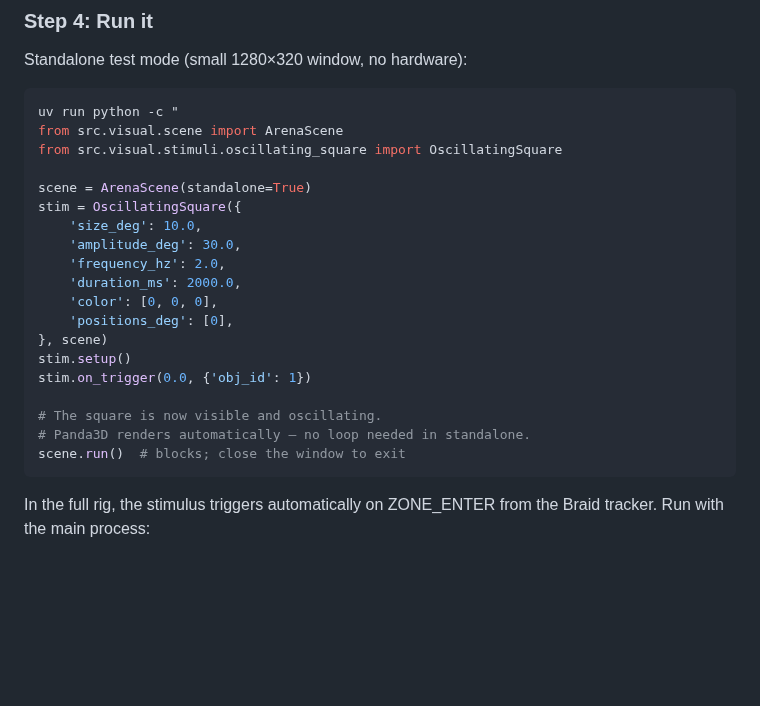
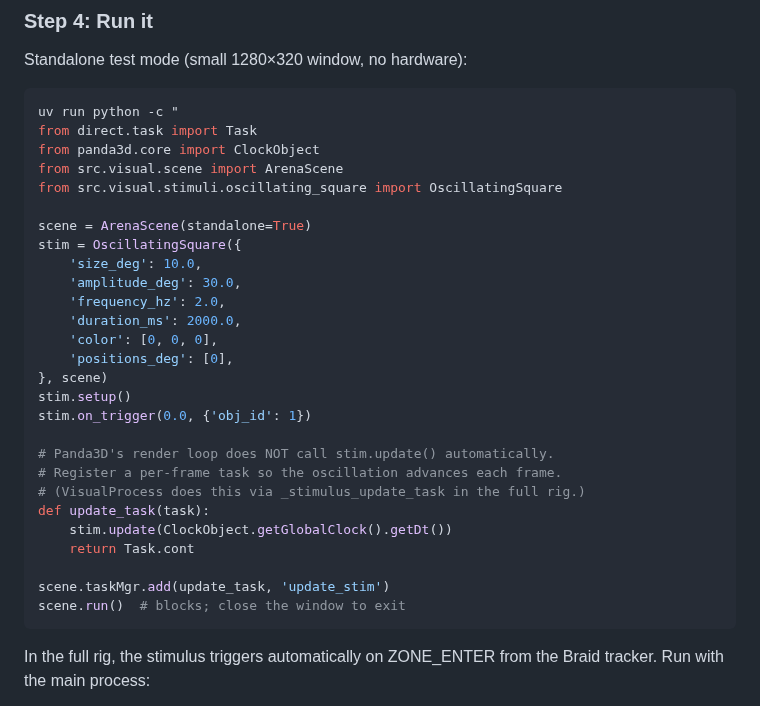
Before and after one commit to mpinb/optofly, a Markdown page: docs/visual-stimuli-panda3d.md, the part around the change. Drawn GitHub-style; blank space fills up the shorter version.

Commit message:
update standlone test mode for the square

````diff
--- a/docs/visual-stimuli-panda3d.md
+++ b/docs/visual-stimuli-panda3d.md
@@ -413,6 +413,8 @@ Standalone test mode (small 1280×320 window, no hardware):
 
 ```bash
 uv run python -c "
+from direct.task import Task
+from panda3d.core import ClockObject
 from src.visual.scene import ArenaScene
 from src.visual.stimuli.oscillating_square import OscillatingSquare
 
@@ -428,8 +430,14 @@ stim = OscillatingSquare({
 stim.setup()
 stim.on_trigger(0.0, {'obj_id': 1})
 
-# The square is now visible and oscillating.
-# Panda3D renders automatically — no loop needed in standalone.
+# Panda3D's render loop does NOT call stim.update() automatically.
+# Register a per-frame task so the oscillation advances each frame.
+# (VisualProcess does this via _stimulus_update_task in the full rig.)
+def update_task(task):
+    stim.update(ClockObject.getGlobalClock().getDt())
+    return Task.cont
+
+scene.taskMgr.add(update_task, 'update_stim')
 scene.run()  # blocks; close the window to exit
 ```
 
````
